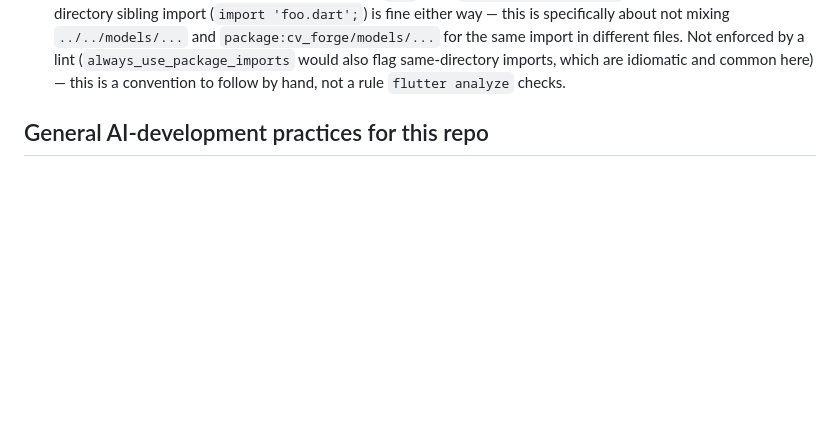
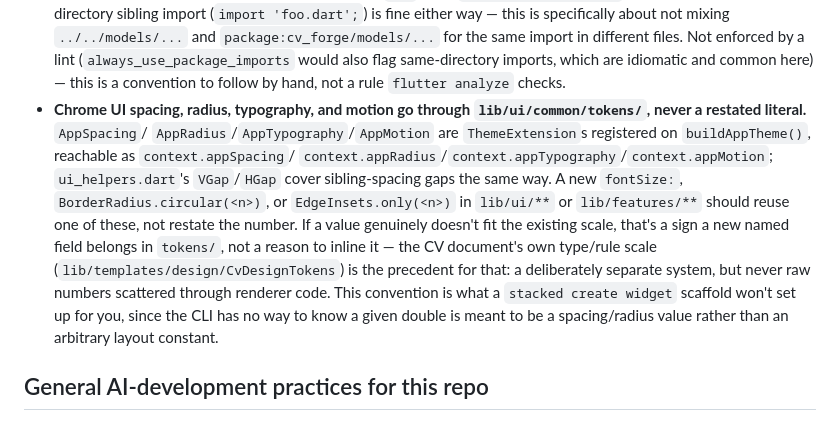
Before and after one commit to IanHeinrich/CVForge, a Markdown page: CLAUDE.md, the part around the change. GitHub-like rendering; blank space fills up the shorter version.

Commit message:
Phase 4: document the token-layer convention in CLAUDE.md
The Code style section already lists real past mistakes to avoid; adds
one for the token layer built across the last three PRs, so new chrome
UI code reaches for context.appSpacing/appRadius/appTypography/appMotion
instead of quietly reintroducing the magic numbers that were just swept
out.

```diff
--- a/CLAUDE.md
+++ b/CLAUDE.md
@@ -287,6 +287,23 @@ Each of these was a real mistake in this repo, not hypothetical:
   (`always_use_package_imports` would also flag same-directory imports,
   which are idiomatic and common here) — this is a convention to follow by
   hand, not a rule `flutter analyze` checks.
+- **Chrome UI spacing, radius, typography, and motion go through
+  `lib/ui/common/tokens/`, never a restated literal.** `AppSpacing`/
+  `AppRadius`/`AppTypography`/`AppMotion` are `ThemeExtension`s registered
+  on `buildAppTheme()`, reachable as `context.appSpacing`/
+  `context.appRadius`/`context.appTypography`/`context.appMotion`;
+  `ui_helpers.dart`'s `VGap`/`HGap` cover sibling-spacing gaps the same
+  way. A new `fontSize:`, `BorderRadius.circular(<n>)`, or
+  `EdgeInsets.only(<n>)` in `lib/ui/**` or `lib/features/**` should reuse
+  one of these, not restate the number. If a value genuinely doesn't fit
+  the existing scale, that's a sign a new named field belongs in
+  `tokens/`, not a reason to inline it — the CV document's own type/rule
+  scale (`lib/templates/design/CvDesignTokens`) is the precedent for that:
+  a deliberately separate system, but never raw numbers scattered through
+  renderer code. This convention is what a `stacked create widget`
+  scaffold won't set up for you, since the CLI has no way to know a given
+  double is meant to be a spacing/radius value rather than an arbitrary
+  layout constant.
 
 ## General AI-development practices for this repo
 
```
